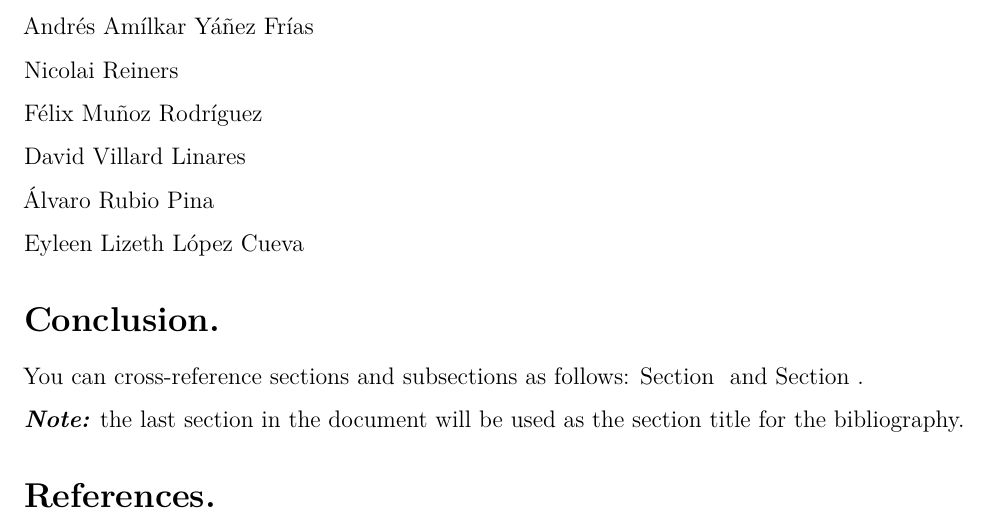
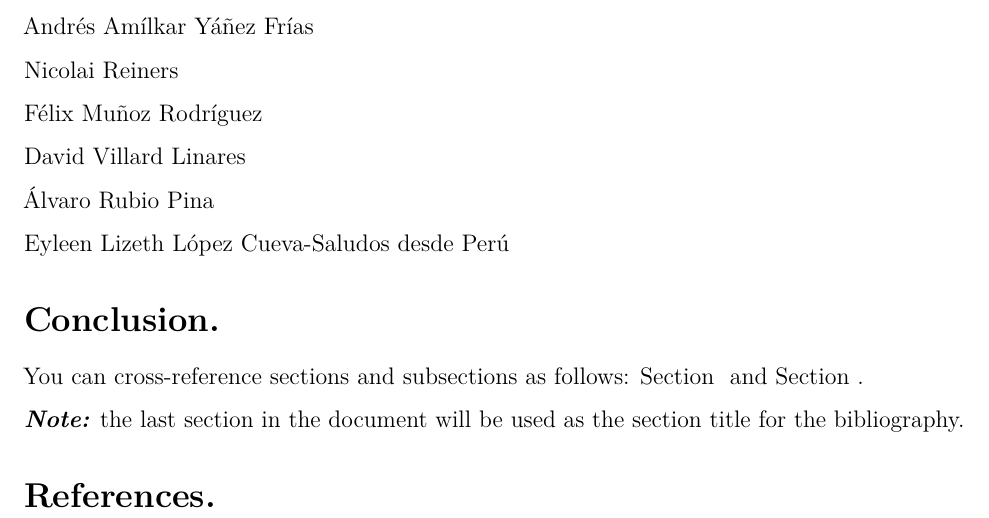
Before and after one commit to mlozanoqf/PMF_fall21, an R Markdown document (assignment_template.Rmd): part of page 7 of 7, cut so that both start at the same text. Rendered offline with R 4.5, knitr and Pandoc, then LaTeX, with nearby package versions; drawn as R Markdown's standard PDF in place of the format the file asks for; a font, style sheet, LaTeX package, included part or bibliography that could not be used is replaced or left out.

Commit message:
Assignment_template

```diff
--- a/assignment_template.Rmd
+++ b/assignment_template.Rmd
@@ -246,7 +246,7 @@ David Villard Linares
 
 Álvaro Rubio Pina
 
-Eyleen Lizeth López Cueva
+Eyleen Lizeth López Cueva-Saludos desde Perú
 
 
 # Conclusion.
```
